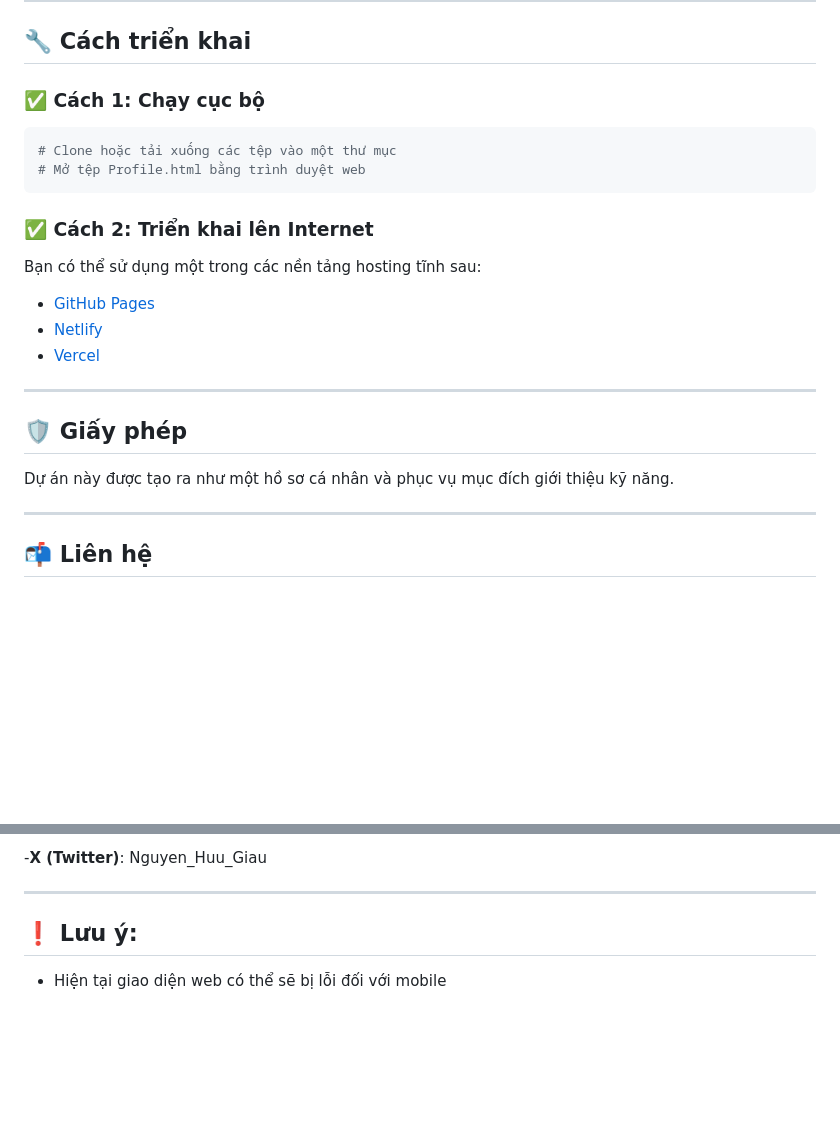
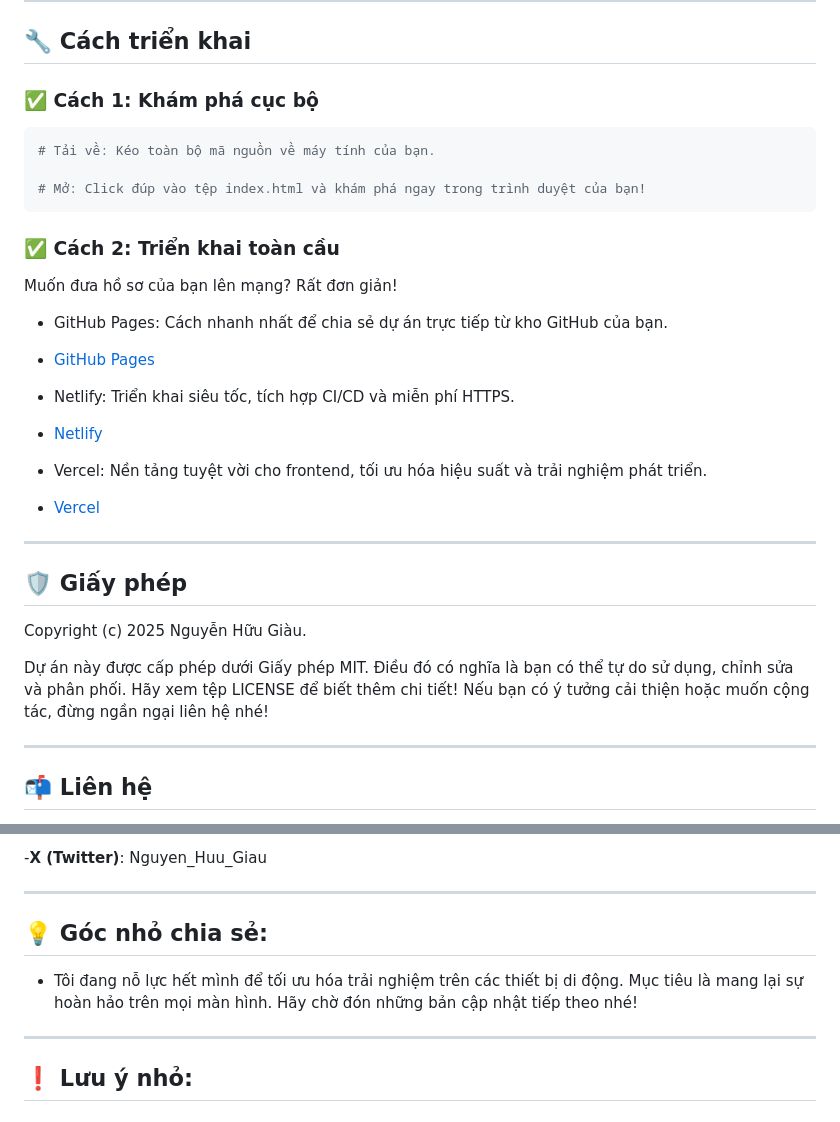
Before and after one commit to NgHuuGiau/Card-Profile-1, a Markdown page: README.md, 2 parts joined by grey strips. GitHub-like rendering; blank space fills up the shorter version.

````diff
--- a/README.md
+++ b/README.md
@@ -66,24 +66,35 @@ Root Folder/
 
 ## 🔧 Cách triển khai
 
-### ✅ Cách 1: Chạy cục bộ
+### ✅ Cách 1: Khám phá cục bộ
 
 ```bash
-# Clone hoặc tải xuống các tệp vào một thư mục
-# Mở tệp Profile.html bằng trình duyệt web
+# Tải về: Kéo toàn bộ mã nguồn về máy tính của bạn.
+
+# Mở: Click đúp vào tệp index.html và khám phá ngay trong trình duyệt của bạn!
 ```
 
-### ✅ Cách 2: Triển khai lên Internet
-Bạn có thể sử dụng một trong các nền tảng hosting tĩnh sau:
+### ✅ Cách 2: Triển khai toàn cầu
+Muốn đưa hồ sơ của bạn lên mạng? Rất đơn giản!
+
+- GitHub Pages: Cách nhanh nhất để chia sẻ dự án trực tiếp từ kho GitHub của bạn.
 
 - [GitHub Pages](https://pages.github.com/)
+
+- Netlify: Triển khai siêu tốc, tích hợp CI/CD và miễn phí HTTPS.
+
 - [Netlify](https://netlify.com/)
+
+- Vercel: Nền tảng tuyệt vời cho frontend, tối ưu hóa hiệu suất và trải nghiệm phát triển.
+
 - [Vercel](https://vercel.com/)
 
 ---
 
 ## 🛡️ Giấy phép
-Dự án này được tạo ra như một hồ sơ cá nhân và phục vụ mục đích giới thiệu kỹ năng.
+Copyright (c) 2025 Nguyễn Hữu Giàu.
+
+Dự án này được cấp phép dưới Giấy phép MIT. Điều đó có nghĩa là bạn có thể tự do sử dụng, chỉnh sửa và phân phối. Hãy xem tệp LICENSE để biết thêm chi tiết! Nếu bạn có ý tưởng cải thiện hoặc muốn cộng tác, đừng ngần ngại liên hệ nhé!
 
 ---
 
@@ -102,5 +113,10 @@ Tác giả: Nguyễn Hữu Giàu
 
 ---
 
-## ❗️ Lưu ý:
-- Hiện tại giao diện web có thể sẽ bị lỗi đối với mobile
+## 💡 Góc nhỏ chia sẻ:
+
+- Tôi đang nỗ lực hết mình để tối ưu hóa trải nghiệm trên các thiết bị di động. Mục tiêu là mang lại sự hoàn hảo trên mọi màn hình. Hãy chờ đón những bản cập nhật tiếp theo nhé!
+
+---
+
+## ❗️ Lưu ý nhỏ:
````
